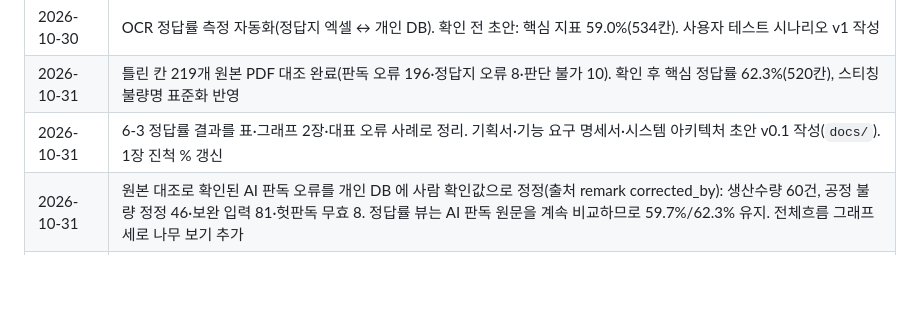
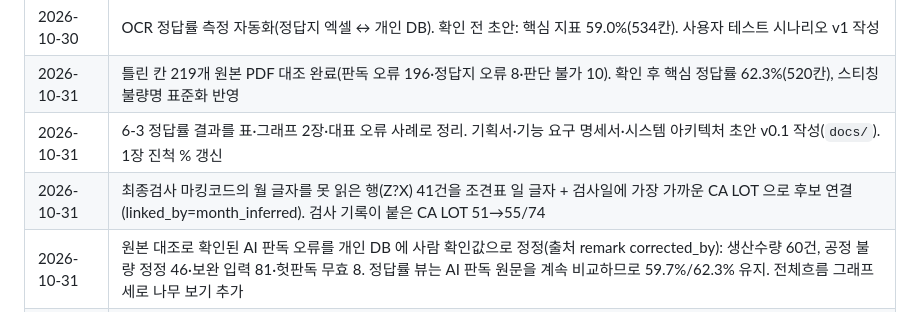
Before and after one commit to solarjina-geena/M1-3, a Markdown page: docs/M3-1_과제보고서.md, the part around the change. GitHub-like rendering; blank space fills up the shorter version.

Commit message:
docs: 최종검사 마킹코드 월 글자 미판독 41건 후보 연결 기록
Co-Authored-By: Claude Fable 5.1 <noreply@anthropic.com>

```diff
--- a/docs/M3-1_과제보고서.md
+++ b/docs/M3-1_과제보고서.md
@@ -290,5 +290,6 @@
 | 2026-10-30 | OCR 정답률 측정 자동화(정답지 엑셀 ↔ 개인 DB). 확인 전 초안: 핵심 지표 59.0%(534칸). 사용자 테스트 시나리오 v1 작성 |
 | 2026-10-31 | 틀린 칸 219개 원본 PDF 대조 완료(판독 오류 196·정답지 오류 8·판단 불가 10). 확인 후 핵심 정답률 62.3%(520칸), 스티칭 불량명 표준화 반영 |
 | 2026-10-31 | 6-3 정답률 결과를 표·그래프 2장·대표 오류 사례로 정리. 기획서·기능 요구 명세서·시스템 아키텍처 초안 v0.1 작성(`docs/`). 1장 진척 % 갱신 |
+| 2026-10-31 | 최종검사 마킹코드의 월 글자를 못 읽은 행(Z?X) 41건을 조견표 일 글자 + 검사일에 가장 가까운 CA LOT 으로 후보 연결(linked_by=month_inferred). 검사 기록이 붙은 CA LOT 51→55/74 |
 | 2026-10-31 | 원본 대조로 확인된 AI 판독 오류를 개인 DB 에 사람 확인값으로 정정(출처 remark corrected_by): 생산수량 60건, 공정 불량 정정 46·보완 입력 81·헛판독 무효 8. 정답률 뷰는 AI 판독 원문을 계속 비교하므로 59.7%/62.3% 유지. 전체흐름 그래프 세로 나무 보기 추가 |
 | 2026-10-31 | 대시보드를 개인과제 M1-2 전체흐름 화면(피시본 그래프·모델 색·AI 대화창) 그대로로 교체, 데이터만 `mqi`(뷰 `m13_fishbone_rows`). 기존 표 화면은 `tables.html` 로 유지. 관리자 입력 탭 로그인 '세션 만료' 오류 수정 |
```
